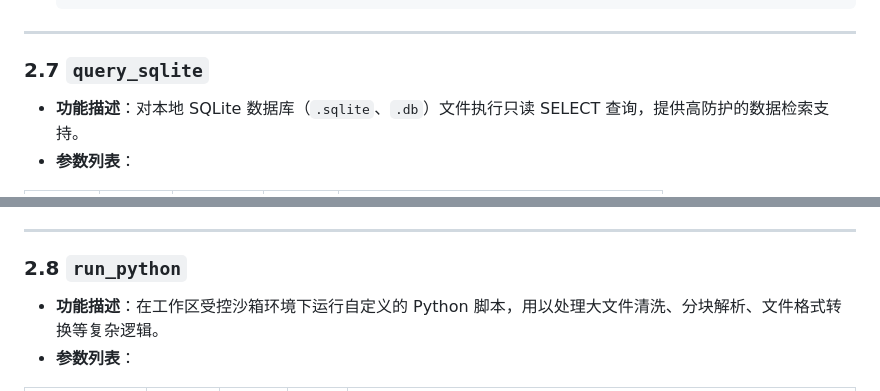
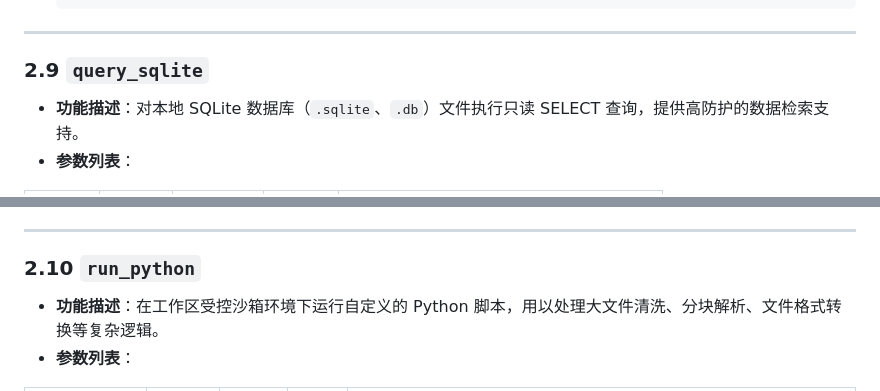
Before and after one commit to FuLuTang/AI-Store-Analysis-System, a Markdown page: docs/Agent Tools设计.md, 2 parts joined by grey strips. Rendered like a GitHub page.

```diff
--- a/docs/Agent Tools设计.md
+++ b/docs/Agent Tools设计.md
@@ -190,7 +236,7 @@
 
 ---
 
-### 2.7 `query_sqlite`
+### 2.9 `query_sqlite`
 * **功能描述**：对本地 SQLite 数据库（`.sqlite`、`.db`）文件执行只读 SELECT 查询，提供高防护的数据检索支持。
 * **参数列表**：
 
@@ -206,7 +252,7 @@
 
 ---
 
-### 2.8 `run_python`
+### 2.10 `run_python`
 * **功能描述**：在工作区受控沙箱环境下运行自定义的 Python 脚本，用以处理大文件清洗、分块解析、文件格式转换等复杂逻辑。
 * **参数列表**：
 
```
Also changed, not shown: other parts of docs/Agent Tools设计.md (+58 -4 lines).
